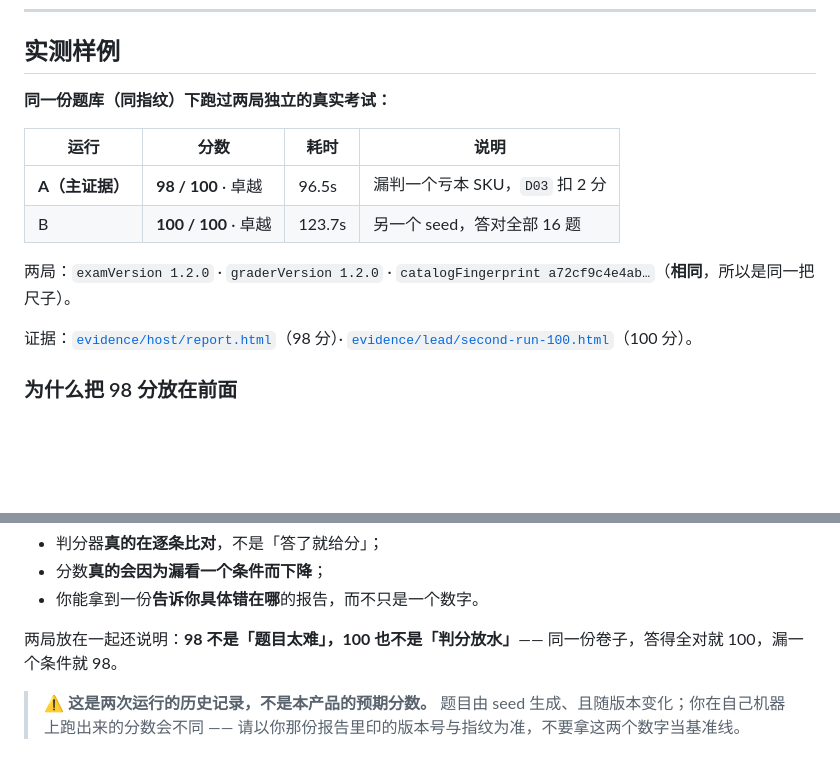
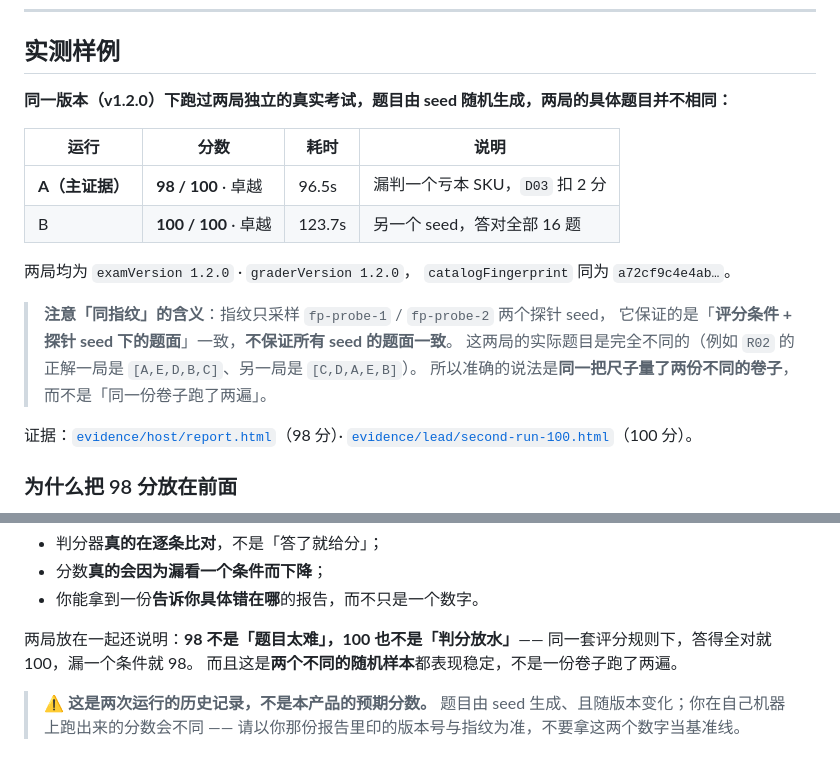
Before and after one commit to tbj0623/lezibench, a Markdown page: README.md, 2 parts joined by grey strips. GitHub-like rendering; blank space fills up the shorter version.

Commit message:
docs: 精确化「同指纹」的含义
同指纹只保证「评分条件 + 探针 seed 题面」一致，不保证所有 seed 题面一致。
实测同指纹下两局题目完全不同（R02 正解一局 [A,E,D,B,C]、另一局 [C,D,A,E,B]）。
所以双跑应表述为「同一把尺子量了两份不同的卷子」，不是「同一份卷子跑两遍」。

```diff
--- a/README.md
+++ b/README.md
@@ -212,15 +212,20 @@ grep -rnE "fetch\(|node:(http|https|net|dgram)" src/ scripts/   # 无输出
 
 ## 实测样例
 
-**同一份题库（同指纹）下跑过两局独立的真实考试：**
+**同一版本（v1.2.0）下跑过两局独立的真实考试，题目由 seed 随机生成，两局的具体题目并不相同：**
 
 | 运行 | 分数 | 耗时 | 说明 |
 |---|---|---|---|
 | **A（主证据）** | **98 / 100** · 卓越 | 96.5s | 漏判一个亏本 SKU，`D03` 扣 2 分 |
 | B | **100 / 100** · 卓越 | 123.7s | 另一个 seed，答对全部 16 题 |
 
-两局：`examVersion 1.2.0` · `graderVersion 1.2.0` ·
-`catalogFingerprint a72cf9c4e4ab…`（**相同**，所以是同一把尺子）。
+两局均为 `examVersion 1.2.0` · `graderVersion 1.2.0`，
+`catalogFingerprint` 同为 `a72cf9c4e4ab…`。
+
+> **注意「同指纹」的含义**：指纹只采样 `fp-probe-1` / `fp-probe-2` 两个探针 seed，
+> 它保证的是「**评分条件 + 探针 seed 下的题面**」一致，**不保证所有 seed 的题面一致**。
+> 这两局的实际题目是完全不同的（例如 `R02` 的正解一局是 `[A,E,D,B,C]`、另一局是 `[C,D,A,E,B]`）。
+> 所以准确的说法是**同一把尺子量了两份不同的卷子**，而不是「同一份卷子跑了两遍」。
 
 证据：[`evidence/host/report.html`](evidence/host/report.html)（98 分）·
 [`evidence/lead/second-run-100.html`](evidence/lead/second-run-100.html)（100 分）。
@@ -243,7 +248,8 @@ D03.C1  亏本 SKU 应为 A-101, C-315，实际为 C-315
 - 你能拿到一份**告诉你具体错在哪**的报告，而不只是一个数字。
 
 两局放在一起还说明：**98 不是「题目太难」，100 也不是「判分放水」**——
-同一份卷子，答得全对就 100，漏一个条件就 98。
+同一套评分规则下，答得全对就 100，漏一个条件就 98。
+而且这是**两个不同的随机样本**都表现稳定，不是一份卷子跑了两遍。
 
 > ⚠️ **这是两次运行的历史记录，不是本产品的预期分数。**
 > 题目由 seed 生成、且随版本变化；你在自己机器上跑出来的分数会不同 ——
```
Also changed, not shown: evidence/README.md (+5 -1 lines).
